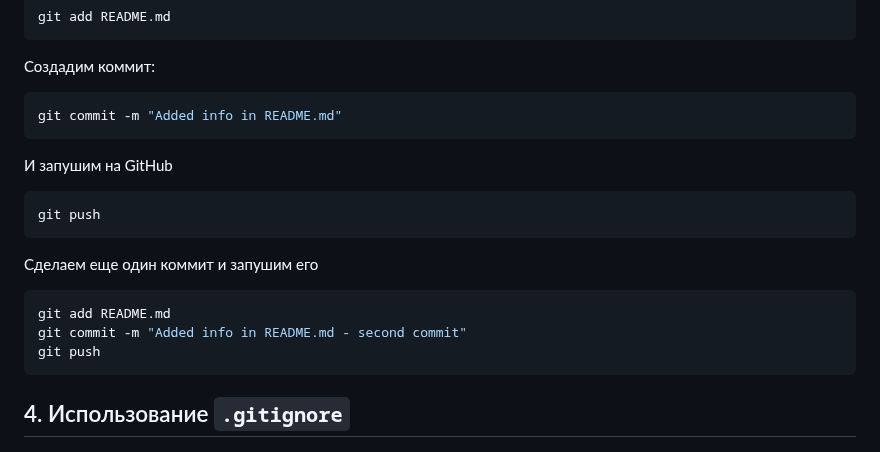
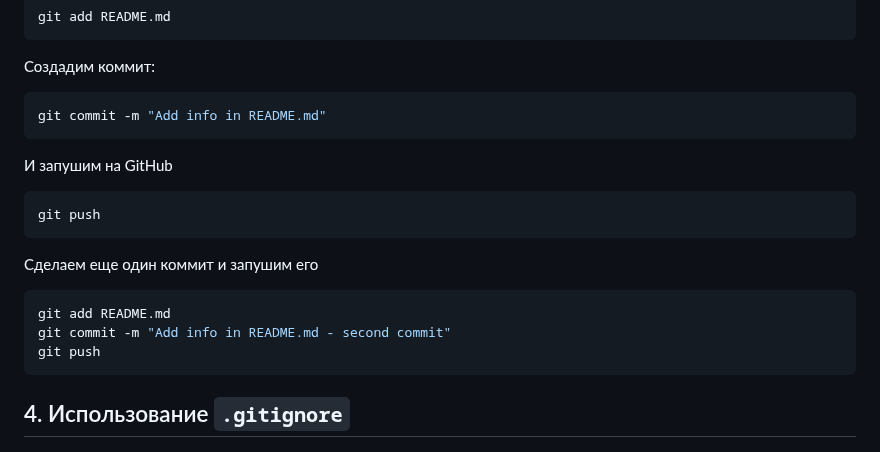
Before and after one commit to gram-code/my-git-repo-v2, a Markdown page: README.md, the part around the change. Rendered like a GitHub page.

Commit message:
Add info in README.md - second commit

````diff
--- a/README.md
+++ b/README.md
@@ -49,7 +49,7 @@ git add README.md
 ```
 Создадим коммит:
 ```bash
-git commit -m "Added info in README.md"
+git commit -m "Add info in README.md"
 ```
 И запушим на GitHub
 ```bash
@@ -58,7 +58,7 @@ git push
 Сделаем еще один коммит и запушим его
 ```bash
 git add README.md
-git commit -m "Added info in README.md - second commit"
+git commit -m "Add info in README.md - second commit"
 git push
 ```
 
````
